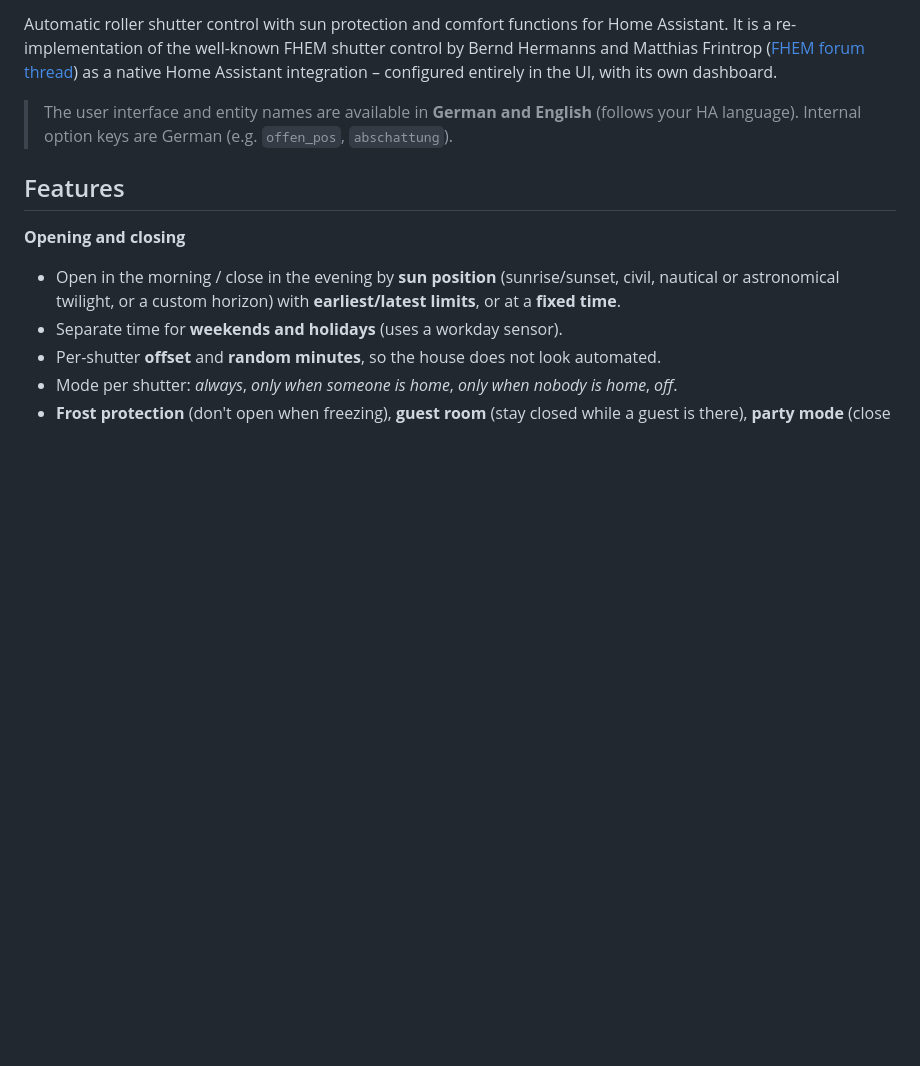
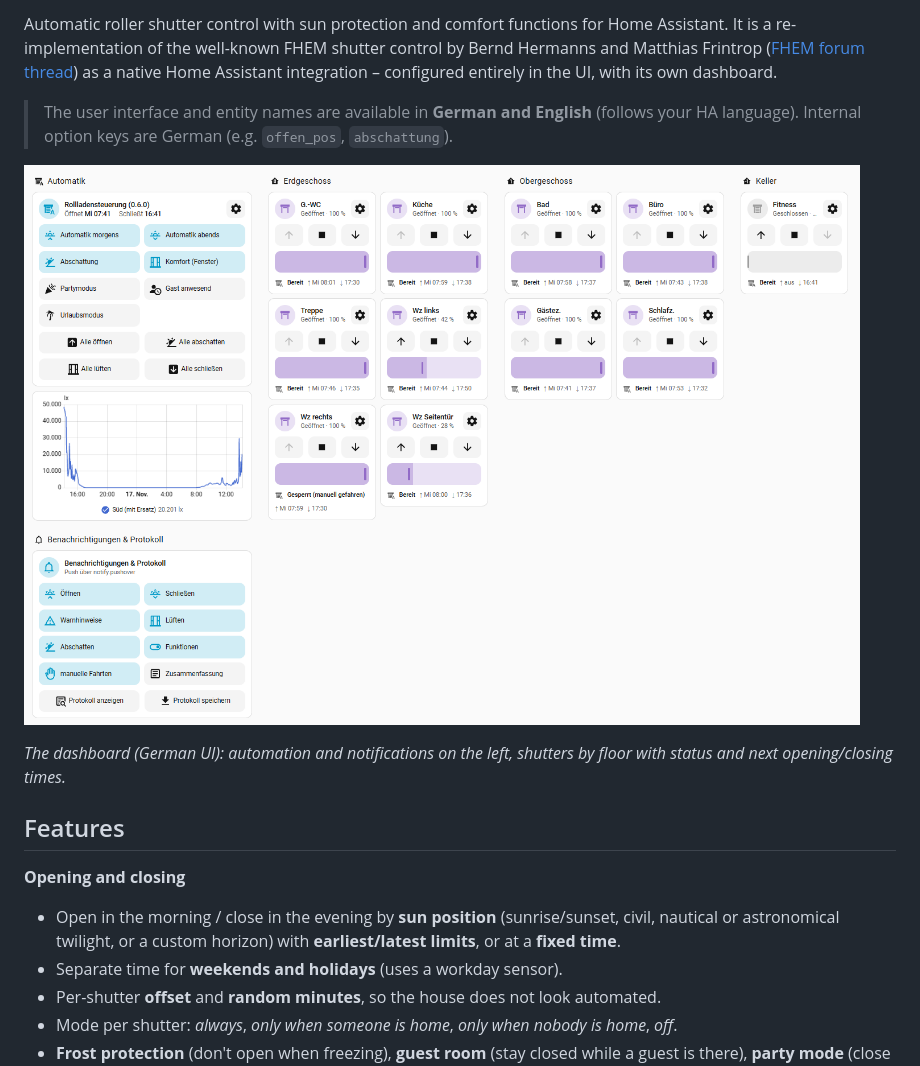
Before and after one commit to Cluni2k/ha-rollladensteuerung, a Markdown page: README.md, the part around the change. Rendered like a GitHub page; pictures changed too: docs/dashboard.png (added); blank space fills up the shorter version.

```diff
--- a/README.md
+++ b/README.md
@@ -9,6 +9,10 @@ integration – configured entirely in the UI, with its own dashboard.
 
 > The user interface and entity names are available in **German and English** (follows your HA language).
 > Internal option keys are German (e.g. `offen_pos`, `abschattung`).
+
+![Dashboard of the shutter control: central card with switches and all buttons, shutters grouped by floor, notifications and log](https://raw.githubusercontent.com/Cluni2k/ha-rollladensteuerung/main/docs/dashboard.png)
+
+*The dashboard (German UI): automation and notifications on the left, shutters by floor with status and next opening/closing times.*
 
 ## Features
 
```
Also changed, not shown: README.de.md (+4 -0 lines), 2 other files.
